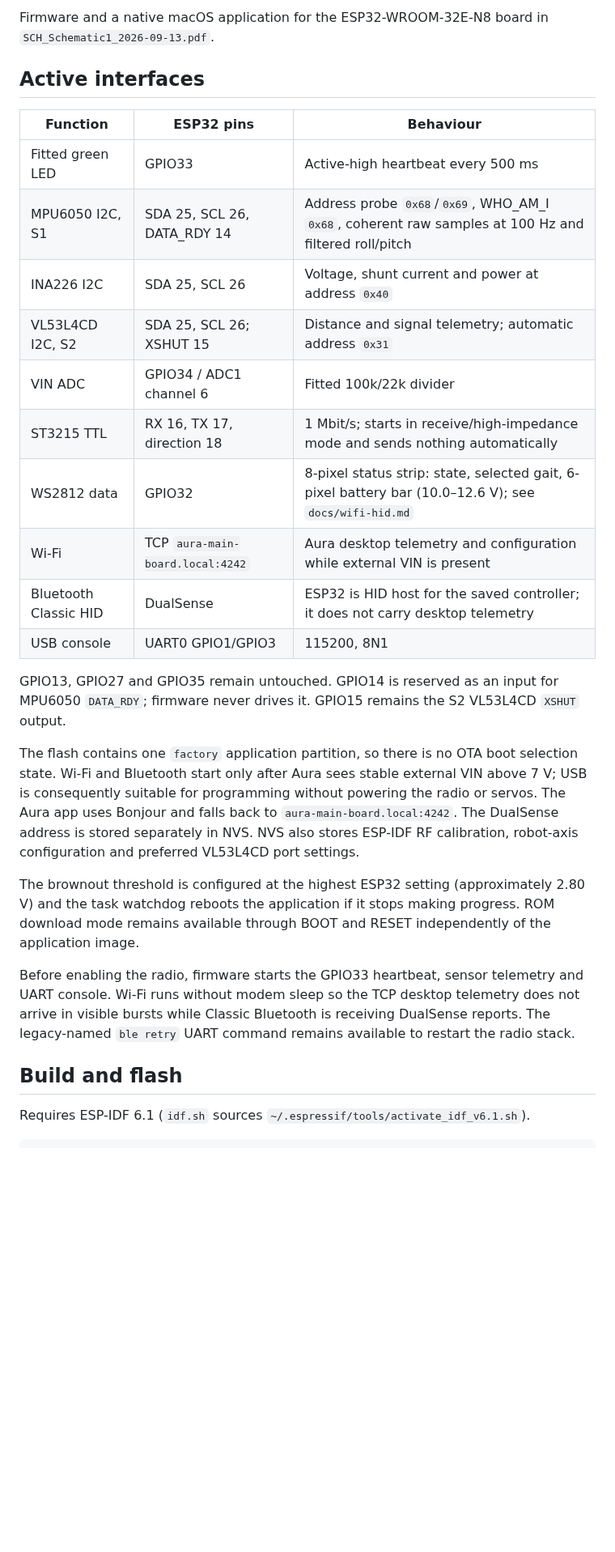
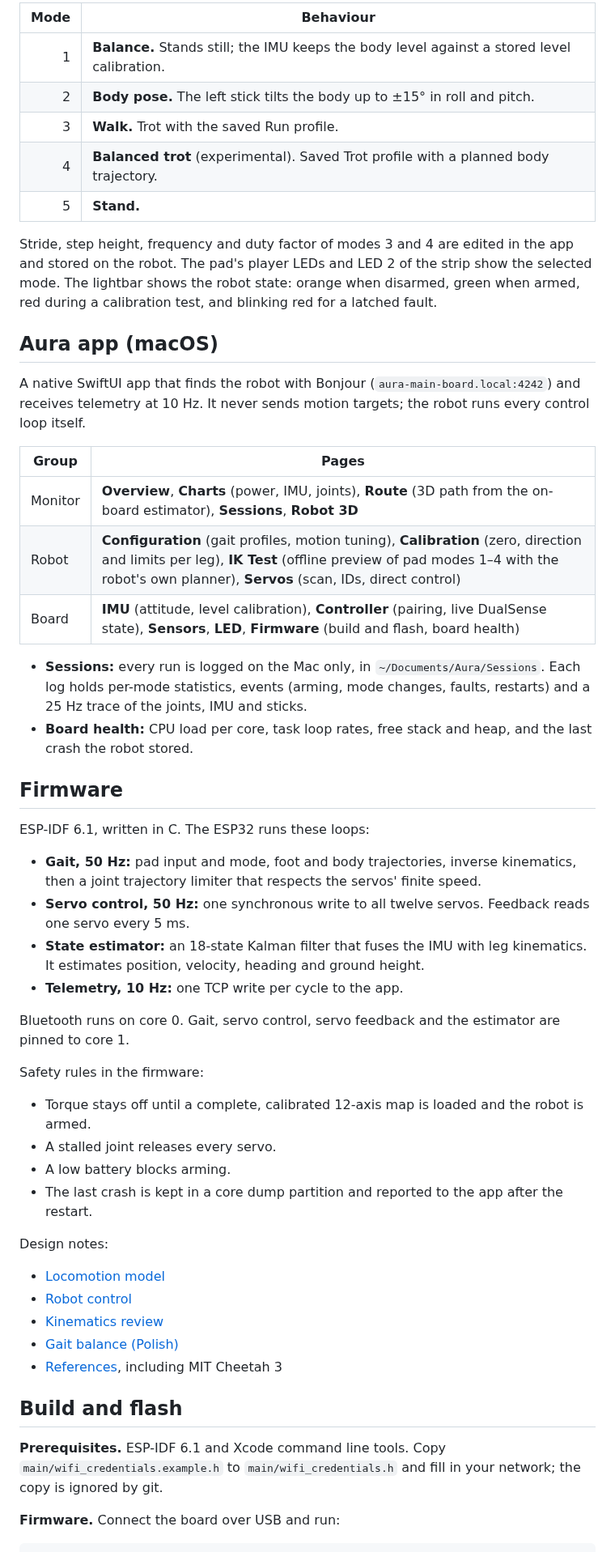
Before and after one commit to NYDEREK/Aura-Quadruped, a Markdown page: README.md, the part around one of its changes. Shown at 81% size. Drawn GitHub-style; blank space fills up the shorter version.

````diff
--- a/README.md
+++ b/README.md
@@ -25,31 +38,57 @@ Konfiguracja Wi‑Fi: skopiuj `main/wifi_credentials.example.h` do `main/wifi_cr
 
-Firmware and a native macOS application for the ESP32-WROOM-32E-N8 board in `SCH_Schematic1_2026-09-13.pdf`.
+| Mode | Behaviour |
+|---:|---|
+| 1 | **Balance.** Stands still; the IMU keeps the body level against a stored level calibration. |
+| 2 | **Body pose.** The left stick tilts the body up to ±15° in roll and pitch. |
+| 3 | **Walk.** Trot with the saved Run profile. |
+| 4 | **Balanced trot** (experimental). Saved Trot profile with a planned body trajectory. |
+| 5 | **Stand.** |
 
-## Active interfaces
+Stride, step height, frequency and duty factor of modes 3 and 4 are edited in the app and stored on the robot. The pad's player LEDs and LED 2 of the strip show the selected mode. The lightbar shows the robot state: orange when disarmed, green when armed, red during a calibration test, and blinking red for a latched fault.
 
-| Function | ESP32 pins | Behaviour |
-|---|---|---|
-| Fitted green LED | GPIO33 | Active-high heartbeat every 500 ms |
-| MPU6050 I2C, S1 | SDA 25, SCL 26, DATA_RDY 14 | Address probe `0x68`/`0x69`, WHO_AM_I `0x68`, coherent raw samples at 100 Hz and filtered roll/pitch |
-| INA226 I2C | SDA 25, SCL 26 | Voltage, shunt current and power at address `0x40` |
-| VL53L4CD I2C, S2 | SDA 25, SCL 26; XSHUT 15 | Distance and signal telemetry; automatic address `0x31` |
-| VIN ADC | GPIO34 / ADC1 channel 6 | Fitted 100k/22k divider |
-| ST3215 TTL | RX 16, TX 17, direction 18 | 1 Mbit/s; starts in receive/high-impedance mode and sends nothing automatically |
-| WS2812 data | GPIO32 | 8-pixel status strip: state, selected gait, 6-pixel battery bar (10.0–12.6 V); see `docs/wifi-hid.md` |
-| Wi-Fi | TCP `aura-main-board.local:4242` | Aura desktop telemetry and configuration while external VIN is present |
-| Bluetooth Classic HID | DualSense | ESP32 is HID host for the saved controller; it does not carry desktop telemetry |
-| USB console | UART0 GPIO1/GPIO3 | 115200, 8N1 |
+## Aura app (macOS)
 
-GPIO13, GPIO27 and GPIO35 remain untouched. GPIO14 is reserved as an input for MPU6050 `DATA_RDY`; firmware never drives it. GPIO15 remains the S2 VL53L4CD `XSHUT` output.
+A native SwiftUI app that finds the robot with Bonjour (`aura-main-board.local:4242`) and receives telemetry at 10 Hz. It never sends motion targets; the robot runs every control loop itself.
 
-The flash contains one `factory` application partition, so there is no OTA boot selection state. Wi-Fi and Bluetooth start only after Aura sees stable external VIN above 7 V; USB is consequently suitable for programming without powering the radio or servos. The Aura app uses Bonjour and falls back to `aura-main-board.local:4242`. The DualSense address is stored separately in NVS. NVS also stores ESP-IDF RF calibration, robot-axis configuration and preferred VL53L4CD port settings.
+| Group | Pages |
+|---|---|
+| Monitor | **Overview**, **Charts** (power, IMU, joints), **Route** (3D path from the on-board estimator), **Sessions**, **Robot 3D** |
+| Robot | **Configuration** (gait profiles, motion tuning), **Calibration** (zero, direction and limits per leg), **IK Test** (offline preview of pad modes 1–4 with the robot's own planner), **Servos** (scan, IDs, direct control) |
+| Board | **IMU** (attitude, level calibration), **Controller** (pairing, live DualSense state), **Sensors**, **LED**, **Firmware** (build and flash, board health) |
 
-The brownout threshold is configured at the highest ESP32 setting (approximately 2.80 V) and the task watchdog reboots the application if it stops making progress. ROM download mode remains available through BOOT and RESET independently of the application image.
+- **Sessions:** every run is logged on the Mac only, in `~/Documents/Aura/Sessions`. Each log holds per-mode statistics, events (arming, mode changes, faults, restarts) and a 25 Hz trace of the joints, IMU and sticks.
+- **Board health:** CPU load per core, task loop rates, free stack and heap, and the last crash the robot stored.
 
-Before enabling the radio, firmware starts the GPIO33 heartbeat, sensor telemetry and UART console. Wi-Fi runs without modem sleep so the TCP desktop telemetry does not arrive in visible bursts while Classic Bluetooth is receiving DualSense reports. The legacy-named `ble retry` UART command remains available to restart the radio stack.
+## Firmware
+
+ESP-IDF 6.1, written in C. The ESP32 runs these loops:
+
+- **Gait, 50 Hz:** pad input and mode, foot and body trajectories, inverse kinematics, then a joint trajectory limiter that respects the servos' finite speed.
+- **Servo control, 50 Hz:** one synchronous write to all twelve servos. Feedback reads one servo every 5 ms.
+- **State estimator:** an 18-state Kalman filter that fuses the IMU with leg kinematics. It estimates position, velocity, heading and ground height.
+- **Telemetry, 10 Hz:** one TCP write per cycle to the app.
+
+Bluetooth runs on core 0. Gait, servo control, servo feedback and the estimator are pinned to core 1.
+
+Safety rules in the firmware:
+
+- Torque stays off until a complete, calibrated 12-axis map is loaded and the robot is armed.
+- A stalled joint releases every servo.
+- A low battery blocks arming.
+- The last crash is kept in a core dump partition and reported to the app after the restart.
+
+Design notes:
+
+- [Locomotion model](docs/locomotion-model.md)
+- [Robot control](docs/robot-control.md)
+- [Kinematics review](docs/kinematics-review.md)
+- [Gait balance (Polish)](docs/balans-chodu.md)
+- [References](docs/references.md), including MIT Cheetah 3
 
 ## Build and flash
 
-Requires ESP-IDF 6.1 (`idf.sh` sources `~/.espressif/tools/activate_idf_v6.1.sh`).
+**Prerequisites.** ESP-IDF 6.1 and Xcode command line tools. Copy `main/wifi_credentials.example.h` to `main/wifi_credentials.h` and fill in your network; the copy is ignored by git.
+
+**Firmware.** Connect the board over USB and run:
 
 ```sh
````
Also changed, not shown: other parts of README.md (+54 -49 lines), docs/mainboard.md (added, +89 -0 lines), docs/images/aura.jpg (added), 1 other file.
